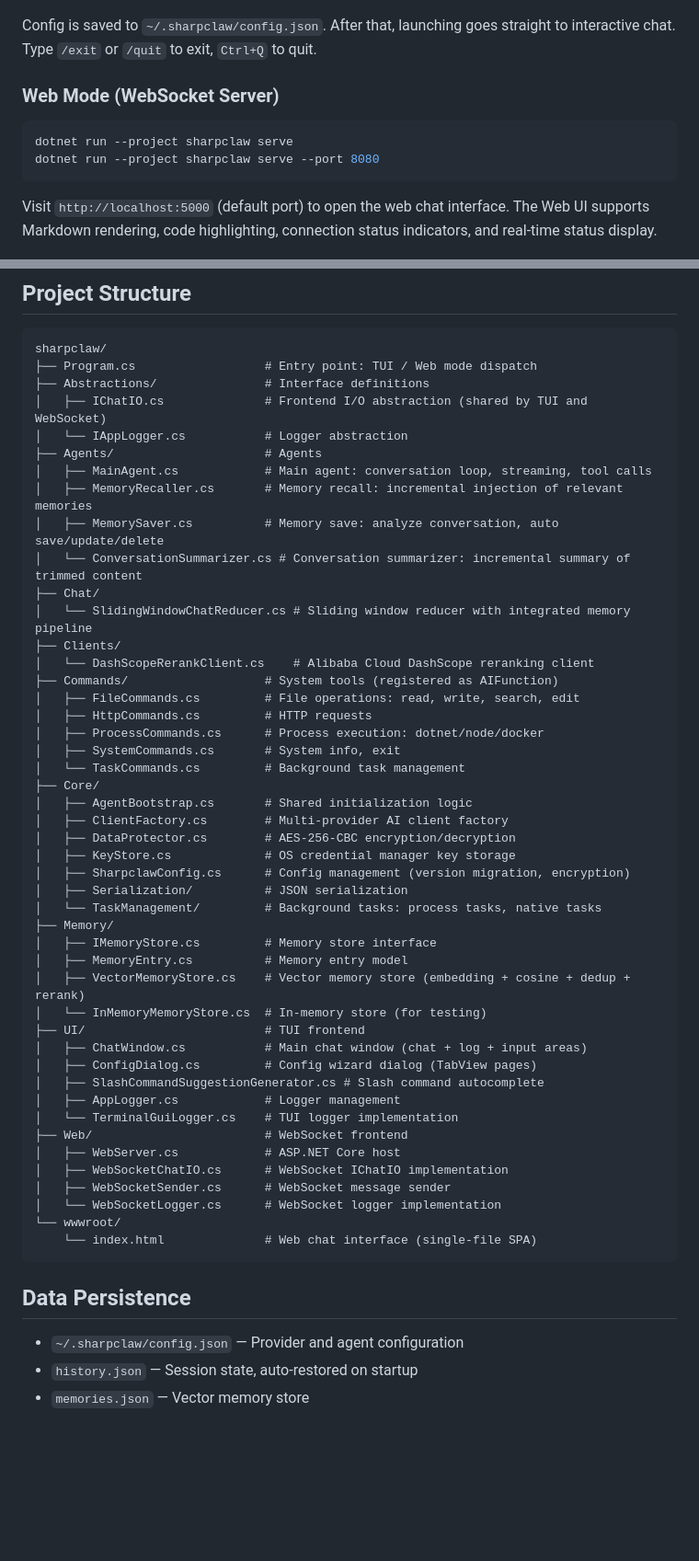
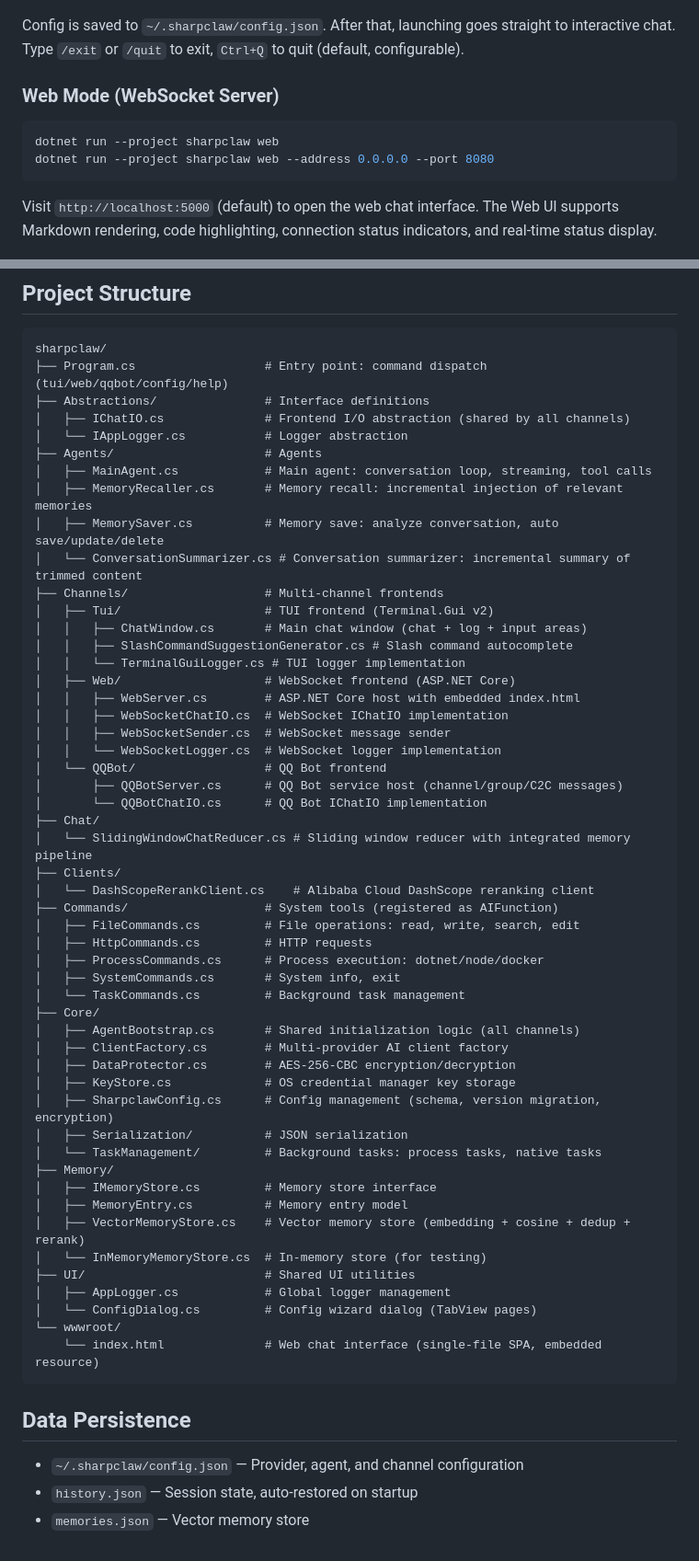
Before and after one commit to imxcstar/sharpclaw, a Markdown page: README.md, 2 parts joined by grey strips. Shown at 92% size. Rendered like a GitHub page; blank space fills up the shorter version.

````diff
--- a/README.md
+++ b/README.md
@@ -36,16 +37,16 @@ First run automatically launches the configuration wizard. Select your AI provid
 
 ![Config Dialog](preview/config.png)
 
-Config is saved to `~/.sharpclaw/config.json`. After that, launching goes straight to interactive chat. Type `/exit` or `/quit` to exit, `Ctrl+Q` to quit.
+Config is saved to `~/.sharpclaw/config.json`. After that, launching goes straight to interactive chat. Type `/exit` or `/quit` to exit, `Ctrl+Q` to quit (default, configurable).
 
 ### Web Mode (WebSocket Server)
 
 ```bash
-dotnet run --project sharpclaw serve
-dotnet run --project sharpclaw serve --port 8080
+dotnet run --project sharpclaw web
+dotnet run --project sharpclaw web --address 0.0.0.0 --port 8080
 ```
 
-Visit `http://localhost:5000` (default port) to open the web chat interface. The Web UI supports Markdown rendering, code highlighting, connection status indicators, and real-time status display.
+Visit `http://localhost:5000` (default) to open the web chat interface. The Web UI supports Markdown rendering, code highlighting, connection status indicators, and real-time status display.
 
 ![Web Chat Interface](preview/web.png)
 
@@ -113,15 +150,28 @@ User Input
 
 ```
 sharpclaw/
-├── Program.cs                  # Entry point: TUI / Web mode dispatch
+├── Program.cs                  # Entry point: command dispatch (tui/web/qqbot/config/help)
 ├── Abstractions/               # Interface definitions
-│   ├── IChatIO.cs              # Frontend I/O abstraction (shared by TUI and WebSocket)
+│   ├── IChatIO.cs              # Frontend I/O abstraction (shared by all channels)
 │   └── IAppLogger.cs           # Logger abstraction
 ├── Agents/                     # Agents
 │   ├── MainAgent.cs            # Main agent: conversation loop, streaming, tool calls
 │   ├── MemoryRecaller.cs       # Memory recall: incremental injection of relevant memories
 │   ├── MemorySaver.cs          # Memory save: analyze conversation, auto save/update/delete
 │   └── ConversationSummarizer.cs # Conversation summarizer: incremental summary of trimmed content
+├── Channels/                   # Multi-channel frontends
+│   ├── Tui/                    # TUI frontend (Terminal.Gui v2)
+│   │   ├── ChatWindow.cs       # Main chat window (chat + log + input areas)
+│   │   ├── SlashCommandSuggestionGenerator.cs # Slash command autocomplete
+│   │   └── TerminalGuiLogger.cs # TUI logger implementation
+│   ├── Web/                    # WebSocket frontend (ASP.NET Core)
+│   │   ├── WebServer.cs        # ASP.NET Core host with embedded index.html
+│   │   ├── WebSocketChatIO.cs  # WebSocket IChatIO implementation
+│   │   ├── WebSocketSender.cs  # WebSocket message sender
+│   │   └── WebSocketLogger.cs  # WebSocket logger implementation
+│   └── QQBot/                  # QQ Bot frontend
+│       ├── QQBotServer.cs      # QQ Bot service host (channel/group/C2C messages)
+│       └── QQBotChatIO.cs      # QQ Bot IChatIO implementation
 ├── Chat/
 │   └── SlidingWindowChatReducer.cs # Sliding window reducer with integrated memory pipeline
 ├── Clients/
@@ -133,11 +183,11 @@ sharpclaw/
 │   ├── SystemCommands.cs       # System info, exit
 │   └── TaskCommands.cs         # Background task management
 ├── Core/
-│   ├── AgentBootstrap.cs       # Shared initialization logic
+│   ├── AgentBootstrap.cs       # Shared initialization logic (all channels)
 │   ├── ClientFactory.cs        # Multi-provider AI client factory
 │   ├── DataProtector.cs        # AES-256-CBC encryption/decryption
 │   ├── KeyStore.cs             # OS credential manager key storage
-│   ├── SharpclawConfig.cs      # Config management (version migration, encryption)
+│   ├── SharpclawConfig.cs      # Config management (schema, version migration, encryption)
 │   ├── Serialization/          # JSON serialization
 │   └── TaskManagement/         # Background tasks: process tasks, native tasks
 ├── Memory/
@@ -145,23 +195,15 @@ sharpclaw/
 │   ├── MemoryEntry.cs          # Memory entry model
 │   ├── VectorMemoryStore.cs    # Vector memory store (embedding + cosine + dedup + rerank)
 │   └── InMemoryMemoryStore.cs  # In-memory store (for testing)
-├── UI/                         # TUI frontend
-│   ├── ChatWindow.cs           # Main chat window (chat + log + input areas)
-│   ├── ConfigDialog.cs         # Config wizard dialog (TabView pages)
-│   ├── SlashCommandSuggestionGenerator.cs # Slash command autocomplete
-│   ├── AppLogger.cs            # Logger management
-│   └── TerminalGuiLogger.cs    # TUI logger implementation
-├── Web/                        # WebSocket frontend
-│   ├── WebServer.cs            # ASP.NET Core host
-│   ├── WebSocketChatIO.cs      # WebSocket IChatIO implementation
-│   ├── WebSocketSender.cs      # WebSocket message sender
-│   └── WebSocketLogger.cs      # WebSocket logger implementation
+├── UI/                         # Shared UI utilities
+│   ├── AppLogger.cs            # Global logger management
+│   └── ConfigDialog.cs         # Config wizard dialog (TabView pages)
 └── wwwroot/
-    └── index.html              # Web chat interface (single-file SPA)
+    └── index.html              # Web chat interface (single-file SPA, embedded resource)
 ```
 
 ## Data Persistence
 
-- `~/.sharpclaw/config.json` — Provider and agent configuration
+- `~/.sharpclaw/config.json` — Provider, agent, and channel configuration
 - `history.json` — Session state, auto-restored on startup
 - `memories.json` — Vector memory store
````
Also changed, not shown: other parts of README.md (+42 -5 lines), CLAUDE.md (+21 -15 lines), README_CN.md (+68 -26 lines).
